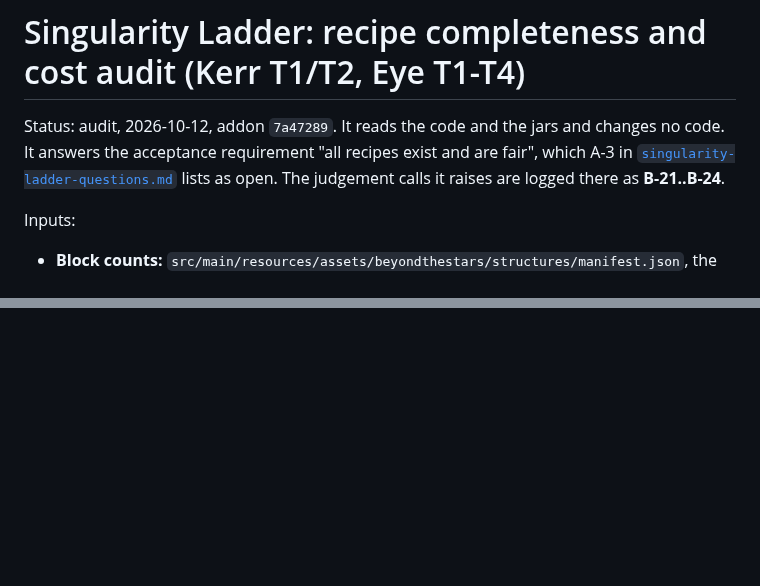
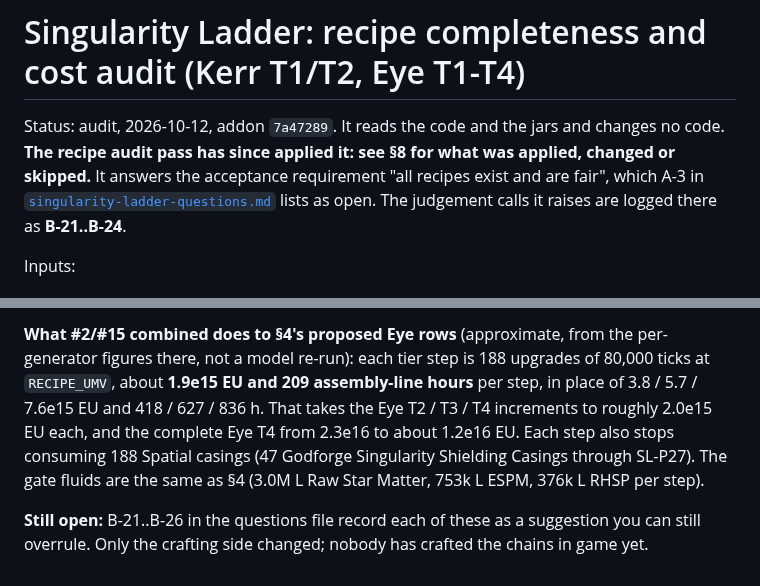
Before and after one commit to v3rysp3d/GTNH-Beyond-the-Stars, a Markdown page: docs/singularity-ladder-costs.md, 2 parts joined by grey strips. Drawn GitHub-style; blank space fills up the shorter version.

Commit message:
wip: SL costs: section 8, what the recipe audit pass applied, changed or skipped, and the D-49 check

```diff
--- a/docs/singularity-ladder-costs.md
+++ b/docs/singularity-ladder-costs.md
@@ -1,6 +1,7 @@
 # Singularity Ladder: recipe completeness and cost audit (Kerr T1/T2, Eye T1-T4)
 
-Status: audit, 2026-10-12, addon `7a47289`. It reads the code and the jars and changes no code. It answers the
+Status: audit, 2026-10-12, addon `7a47289`. It reads the code and the jars and changes no code. **The recipe audit
+pass has since applied it: see §8 for what was applied, changed or skipped.** It answers the
 acceptance requirement "all recipes exist and are fair", which A-3 in
 [`singularity-ladder-questions.md`](singularity-ladder-questions.md) lists as open. The judgement calls it raises are
 logged there as **B-21..B-24**.
@@ -332,0 +366,9 @@ arms is about 3 h of assembly line), SL-P10, SL-P12, SL-P18, SL-P19, SL-K02, SL-
+**What #2/#15 combined does to §4's proposed Eye rows** (approximate, from the per-generator figures there, not a
+model re-run): each tier step is 188 upgrades of 80,000 ticks at `RECIPE_UMV`, about **1.9e15 EU and 209
+assembly-line hours** per step, in place of 3.8 / 5.7 / 7.6e15 EU and 418 / 627 / 836 h. That takes the Eye T2 / T3 /
+T4 increments to roughly 2.0e15 EU each, and the complete Eye T4 from 2.3e16 to about 1.2e16 EU. Each step also stops
+consuming 188 Spatial casings (47 Godforge Singularity Shielding Casings through SL-P27). The gate fluids are the
+same as §4 (3.0M L Raw Star Matter, 753k L ESPM, 376k L RHSP per step).
+
+**Still open:** B-21..B-26 in the questions file record each of these as a suggestion you can still overrule. Only the
+crafting side changed; nobody has crafted the chains in game yet.
```
Also changed, not shown: other parts of docs/singularity-ladder-costs.md (+32 -0 lines).
